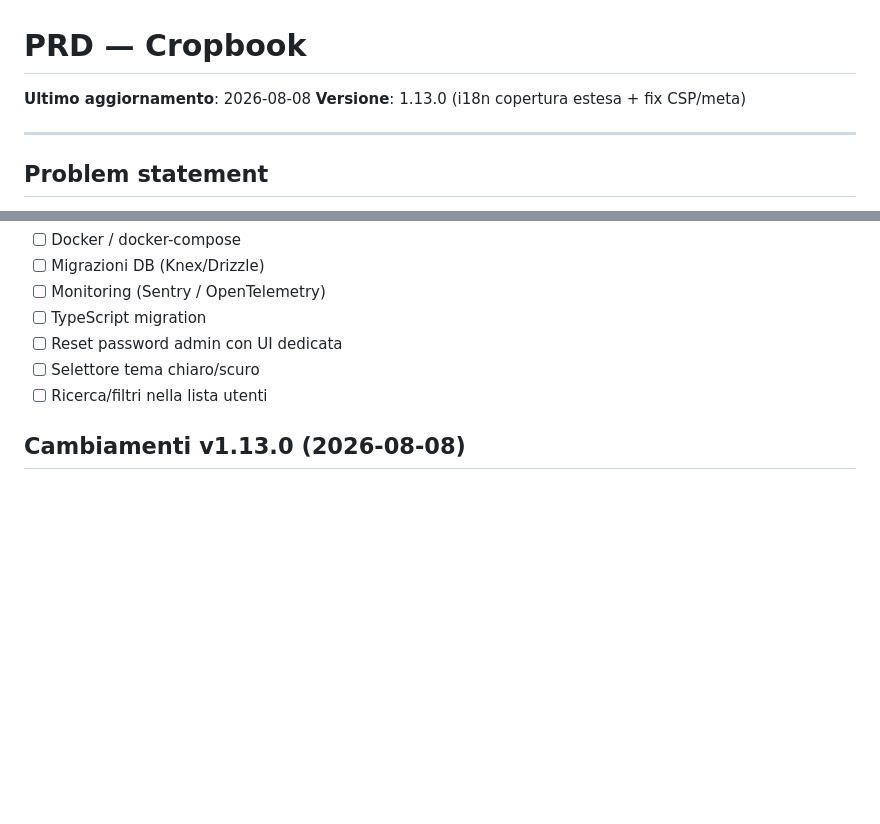
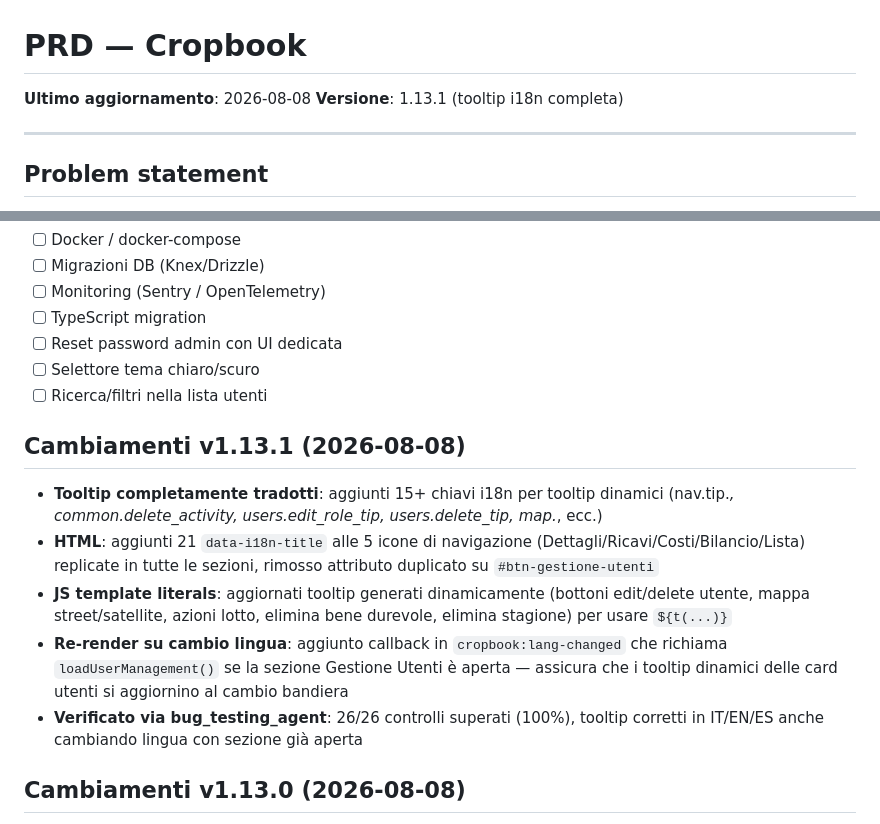
Before and after one commit to vfraschini84-png/agrimanager-backend, a Markdown page: memory/PRD.md, 2 parts joined by grey strips. Drawn GitHub-style; blank space fills up the shorter version.

Commit message:
auto-commit for 104ea88a-9f91-4ef6-b23f-7cb0cd86d08e

```diff
--- a/memory/PRD.md
+++ b/memory/PRD.md
@@ -1,7 +1,7 @@
 # PRD — Cropbook
 
 **Ultimo aggiornamento**: 2026-08-08
-**Versione**: 1.13.0 (i18n copertura estesa + fix CSP/meta)
+**Versione**: 1.13.1 (tooltip i18n completa)
 
 ---
 
@@ -381,6 +381,13 @@
 - [ ] Selettore tema chiaro/scuro
 - [ ] Ricerca/filtri nella lista utenti
 
+## Cambiamenti v1.13.1 (2026-08-08)
+- **Tooltip completamente tradotti**: aggiunti 15+ chiavi i18n per tooltip dinamici (nav.tip.*, common.delete_activity, users.edit_role_tip, users.delete_tip, map.*, ecc.)
+- **HTML**: aggiunti 21 `data-i18n-title` alle 5 icone di navigazione (Dettagli/Ricavi/Costi/Bilancio/Lista) replicate in tutte le sezioni, rimosso attributo duplicato su `#btn-gestione-utenti`
+- **JS template literals**: aggiornati tooltip generati dinamicamente (bottoni edit/delete utente, mappa street/satellite, azioni lotto, elimina bene durevole, elimina stagione) per usare `${t(...)}`
+- **Re-render su cambio lingua**: aggiunto callback in `cropbook:lang-changed` che richiama `loadUserManagement()` se la sezione Gestione Utenti è aperta — assicura che i tooltip dinamici delle card utenti si aggiornino al cambio bandiera
+- **Verificato via bug_testing_agent**: 26/26 controlli superati (100%), tooltip corretti in IT/EN/ES anche cambiando lingua con sezione già aperta
+
 ## Cambiamenti v1.13.0 (2026-08-08)
 - **i18n copertura estesa**: 200+ nuove chiavi in `www/js/i18n.js` (registrazione lotto, gestione costi, economica, utenti, bilancio, export, modali)
 - **HTML tradotto**: ~120 nuovi attributi `data-i18n` / `data-i18n-placeholder` / `data-i18n-title` in `www/index.html` (sezioni registrazione, dettagli, economica, costi, utenti, bilancio, footer, modal azienda)
```
